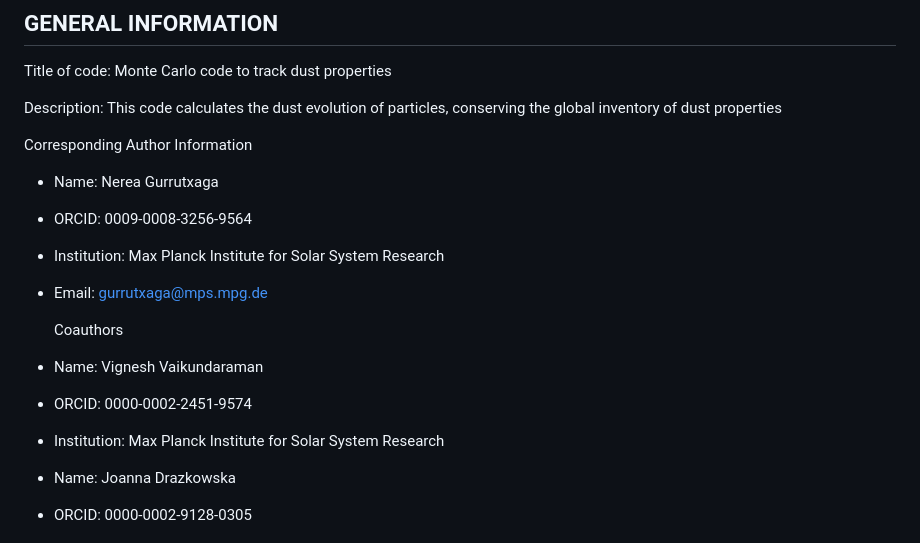
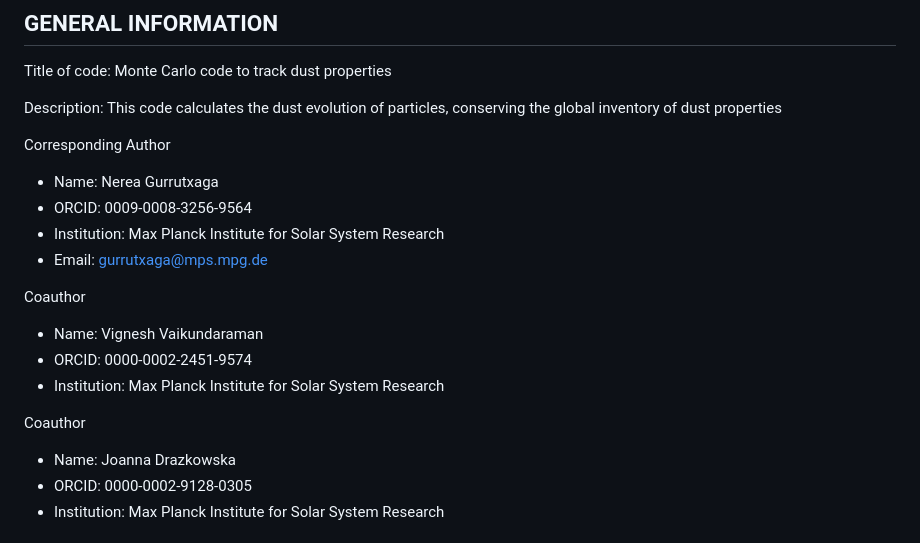
Before and after one commit to nereagurru/A-Monte-Carlo-method-for-tracking-dust-properties-during-coagulation-in-protoplanetary-disks, a Markdown page: README.md, the part around the change. Rendered like a GitHub page.

```diff
--- a/README.md
+++ b/README.md
@@ -11,19 +11,19 @@ Title of code: Monte Carlo code to track dust properties
 
 Description: This code calculates the dust evolution of particles, conserving the global inventory of dust properties
 
-Corresponding Author Information
+Corresponding Author
 - Name: Nerea Gurrutxaga
 - ORCID: 0009-0008-3256-9564
 - Institution: Max Planck Institute for Solar System Research
 - Email: gurrutxaga@mps.mpg.de
 
 
-  Coauthors
+Coauthor
 - Name: Vignesh Vaikundaraman
 - ORCID: 0000-0002-2451-9574
 - Institution: Max Planck Institute for Solar System Research
 
-
+Coauthor
 - Name: Joanna Drazkowska
 - ORCID: 0000-0002-9128-0305
 - Institution: Max Planck Institute for Solar System Research
```
